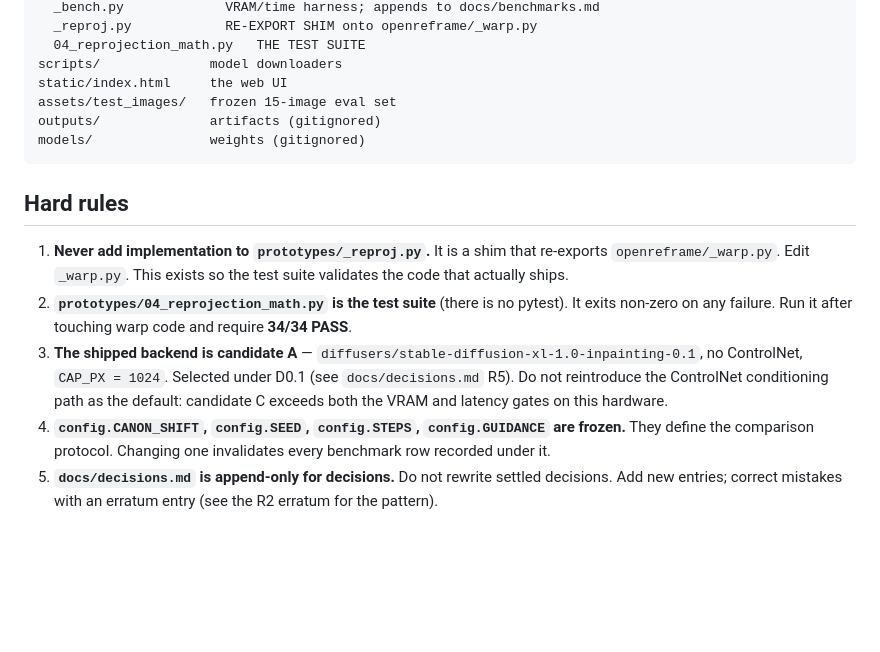
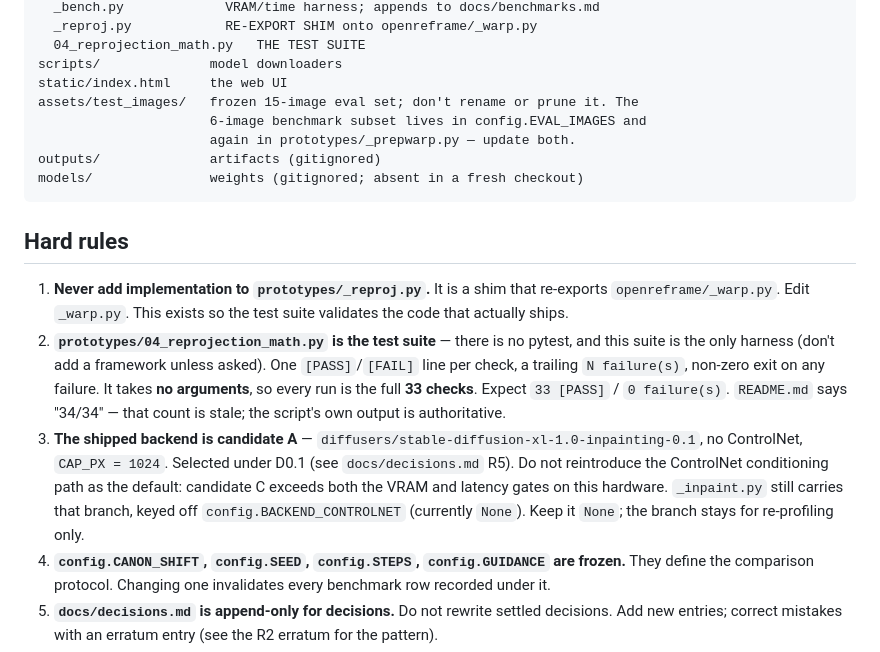
Before and after one commit to pandeyyatharth7/OpenReframe, a Markdown page: AGENTS.md, the part around one of its changes. Drawn GitHub-style; blank space fills up the shorter version.

````diff
--- a/AGENTS.md
+++ b/AGENTS.md
@@ -39,9 +39,11 @@ prototypes/           <- Sprint-0 audit trail, NOT the product
   04_reprojection_math.py   THE TEST SUITE
 scripts/              model downloaders
 static/index.html     the web UI
-assets/test_images/   frozen 15-image eval set
+assets/test_images/   frozen 15-image eval set; don't rename or prune it. The
+                      6-image benchmark subset lives in config.EVAL_IMAGES and
+                      again in prototypes/_prepwarp.py — update both.
 outputs/              artifacts (gitignored)
-models/               weights (gitignored)
+models/               weights (gitignored; absent in a fresh checkout)
 ```
 
 ## Hard rules
@@ -49,13 +51,18 @@ models/               weights (gitignored)
 1. **Never add implementation to `prototypes/_reproj.py`.** It is a shim that
    re-exports `openreframe/_warp.py`. Edit `_warp.py`. This exists so the test
    suite validates the code that actually ships.
-2. **`prototypes/04_reprojection_math.py` is the test suite** (there is no
-   pytest). It exits non-zero on any failure. Run it after touching warp code
-   and require **34/34 PASS**.
+2. **`prototypes/04_reprojection_math.py` is the test suite** — there is no
+   pytest, and this suite is the only harness (don't add a framework unless
+   asked). One `[PASS]`/`[FAIL]` line per check, a trailing `N failure(s)`,
+   non-zero exit on any failure. It takes **no arguments**, so every run is the
+   full **33 checks**. Expect `33 [PASS]` / `0 failure(s)`. `README.md` says
+   "34/34" — that count is stale; the script's own output is authoritative.
 3. **The shipped backend is candidate A** — `diffusers/stable-diffusion-xl-1.0-inpainting-0.1`,
    no ControlNet, `CAP_PX = 1024`. Selected under D0.1 (see `docs/decisions.md`
    R5). Do not reintroduce the ControlNet conditioning path as the default:
    candidate C exceeds both the VRAM and latency gates on this hardware.
+   `_inpaint.py` still carries that branch, keyed off `config.BACKEND_CONTROLNET`
+   (currently `None`). Keep it `None`; the branch stays for re-profiling only.
 4. **`config.CANON_SHIFT`, `config.SEED`, `config.STEPS`, `config.GUIDANCE` are
    frozen.** They define the comparison protocol. Changing one invalidates every
    benchmark row recorded under it.
````
Also changed, not shown: other parts of AGENTS.md (+31 -10 lines).
